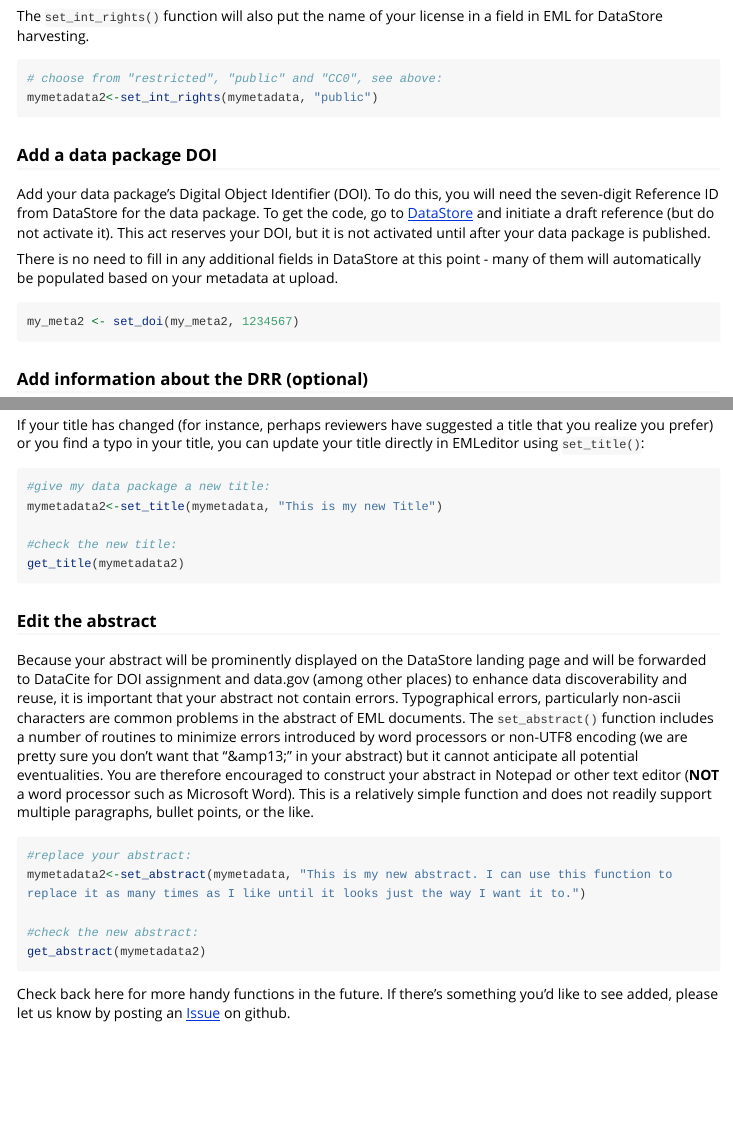
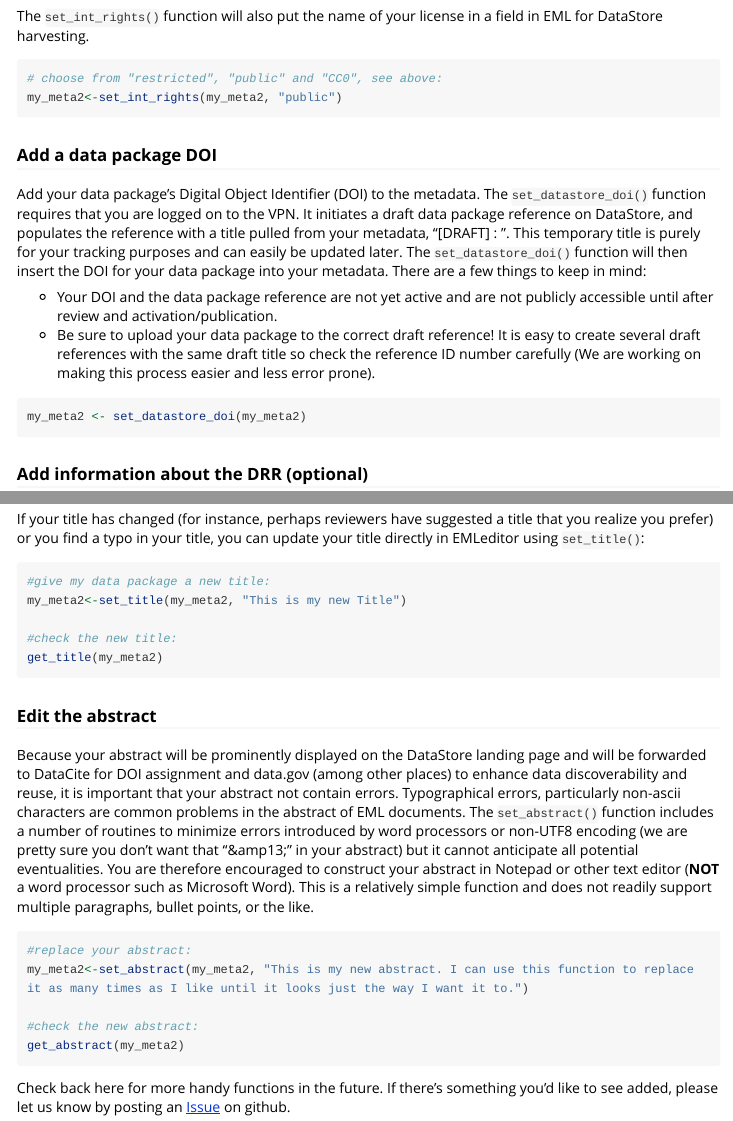
Before and after one commit to nationalparkservice/EMLeditor, an R Markdown document (vignettes/EMLeditor.Rmd): the page in a window 1100 px wide, from 2180 px down, and a second part further down, joined at a grey line. Rendered offline with R 4.5, knitr and Pandoc, with nearby package versions; long lines of code are wrapped.

Commit message:
update documentation: add set_datastore_doi() and make the scripting more consistent.

````diff
--- a/vignettes/EMLeditor.Rmd
+++ b/vignettes/EMLeditor.Rmd
@@ -96,17 +96,18 @@ The `set_int_rights()` function will also put the name of your license in a <lic
 
 ```{r set_int_rights, eval=FALSE}
 # choose from "restricted", "public" and "CC0", see above:
-mymetadata2<-set_int_rights(mymetadata, "public")
+my_meta2<-set_int_rights(my_meta2, "public")
 ```
 
 ### Add a data package DOI
 
-Add your data package's Digital Object Identifier (DOI). To do this, you will need the seven-digit Reference ID from DataStore for the data package. To get the code, go to [DataStore](https://irma.nps.gov/DataStore/) and initiate a draft reference (but do not activate it). This act reserves your DOI, but it is not activated until after your data package is published.
+Add your data package's Digital Object Identifier (DOI) to the metadata. The `set_datastore_doi()` function requires that you are logged on to the VPN. It initiates a draft data package reference on DataStore, and populates the reference with a title pulled from your metadata, "[DRAFT] : <your data package title>". This temporary title is purely for your tracking purposes and can easily be updated later. The `set_datastore_doi()` function will then insert the DOI for your data package into your metadata. There are a few things to keep in mind:
 
-There is no need to fill in any additional fields in DataStore at this point - many of them will automatically be populated based on your metadata at upload.
+  * Your DOI and the data package reference are not yet active and are not publicly accessible until after review and activation/publication.
+  * Be sure to upload your data package to the correct draft reference! It is easy to create several draft references with the same draft title so check the reference ID number carefully (We are working on making this process easier and less error prone).
 
 ``` {r doi, eval=FALSE}
-my_meta2 <- set_doi(my_meta2, 1234567)
+my_meta2 <- set_datastore_doi(my_meta2)
 ```
 
 
@@ -180,10 +181,10 @@ If your title has changed (for instance, perhaps reviewers have suggested a titl
 
 ```{r set_title, eval=FALSE}
 #give my data package a new title:
-mymetadata2<-set_title(mymetadata, "This is my new Title")
+my_meta2<-set_title(my_meta2, "This is my new Title")
 
 #check the new title:
-get_title(mymetadata2)
+get_title(my_meta2)
 ```
 
 ### Edit the abstract
@@ -191,10 +192,10 @@ Because your abstract will be prominently displayed on the DataStore landing pag
 
 ```{r set_abstract, eval=FALSE}
 #replace your abstract:
-mymetadata2<-set_abstract(mymetadata, "This is my new abstract. I can use this function to replace it as many times as I like until it looks just the way I want it to.")
+my_meta2<-set_abstract(my_meta2, "This is my new abstract. I can use this function to replace it as many times as I like until it looks just the way I want it to.")
 
 #check the new abstract:
-get_abstract(mymetadata2)
+get_abstract(my_meta2)
 ```
 
 Check back here for more handy functions in the future. If there's something you'd like to see added, please let us know by posting an [Issue](https://github.com/nationalparkservice/EMLeditor/issues) on github.
````
Also changed, not shown: vignettes/EMLeditor.Rmd (8 more changed lines).
